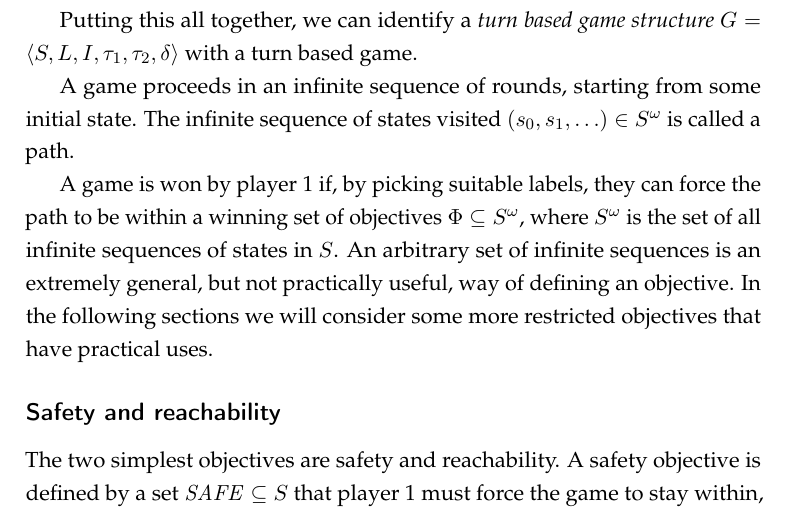
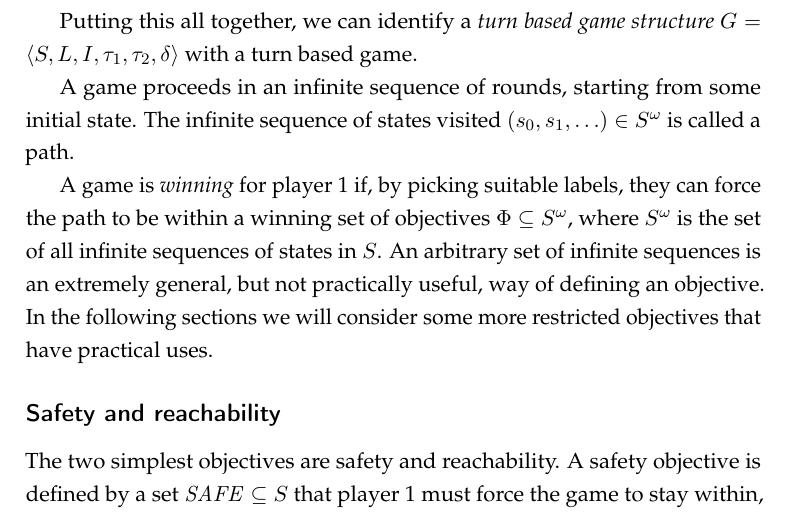
Before and after one commit to termite2/adam-thesis, a LaTeX thesis (thesis.tex, which reads background.tex): part of page 15 of 85, cut so that both start at the same text. Compiled offline with pdfLaTeX.

Commit message:
kinda define winning

```diff
--- a/background.tex
+++ b/background.tex
@@ -51,7 +51,7 @@ Putting this all together, we can identify a \emph{turn based game structure} $G
 
 A game proceeds in an infinite sequence of rounds, starting from some initial state. The infinite sequence of states visited $(s_0, s_1,\ldots) \in S^\omega$ is called a path.
 
-A game is won by player 1 if, by picking suitable labels, they can force the path to be within a winning set of objectives $\Phi \subseteq S^\omega$, where $S^\omega$ is the set of all infinite sequences of states in $S$. An arbitrary set of infinite sequences is an extremely general, but not practically useful, way of defining an objective. In the following sections we will consider some more restricted objectives that have practical uses.
+A game is \emph{winning} for player~1 if, by picking suitable labels, they can force the path to be within a winning set of objectives $\Phi \subseteq S^\omega$, where $S^\omega$ is the set of all infinite sequences of states in $S$. An arbitrary set of infinite sequences is an extremely general, but not practically useful, way of defining an objective. In the following sections we will consider some more restricted objectives that have practical uses.
 
 \subsection{Safety and reachability}
 
```
